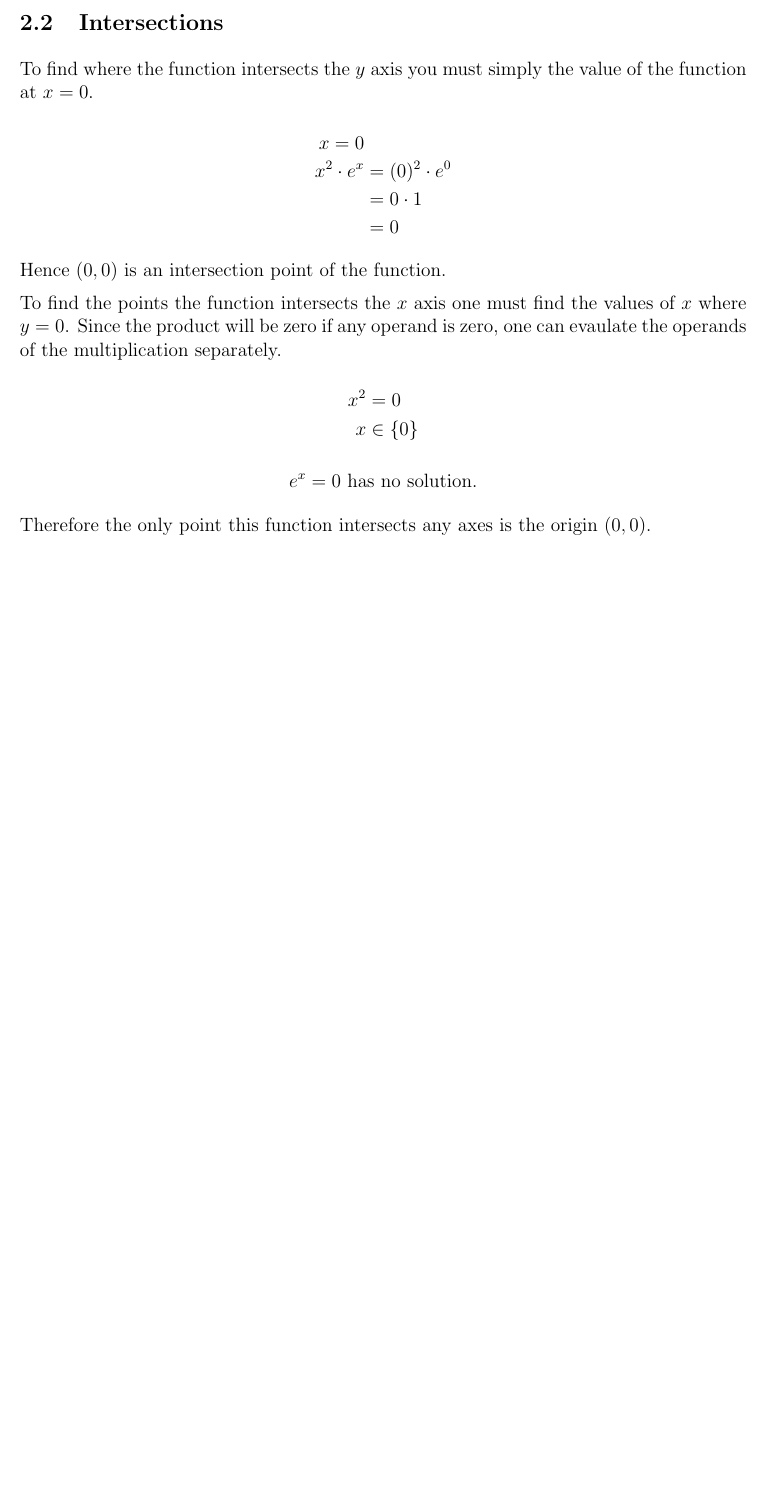
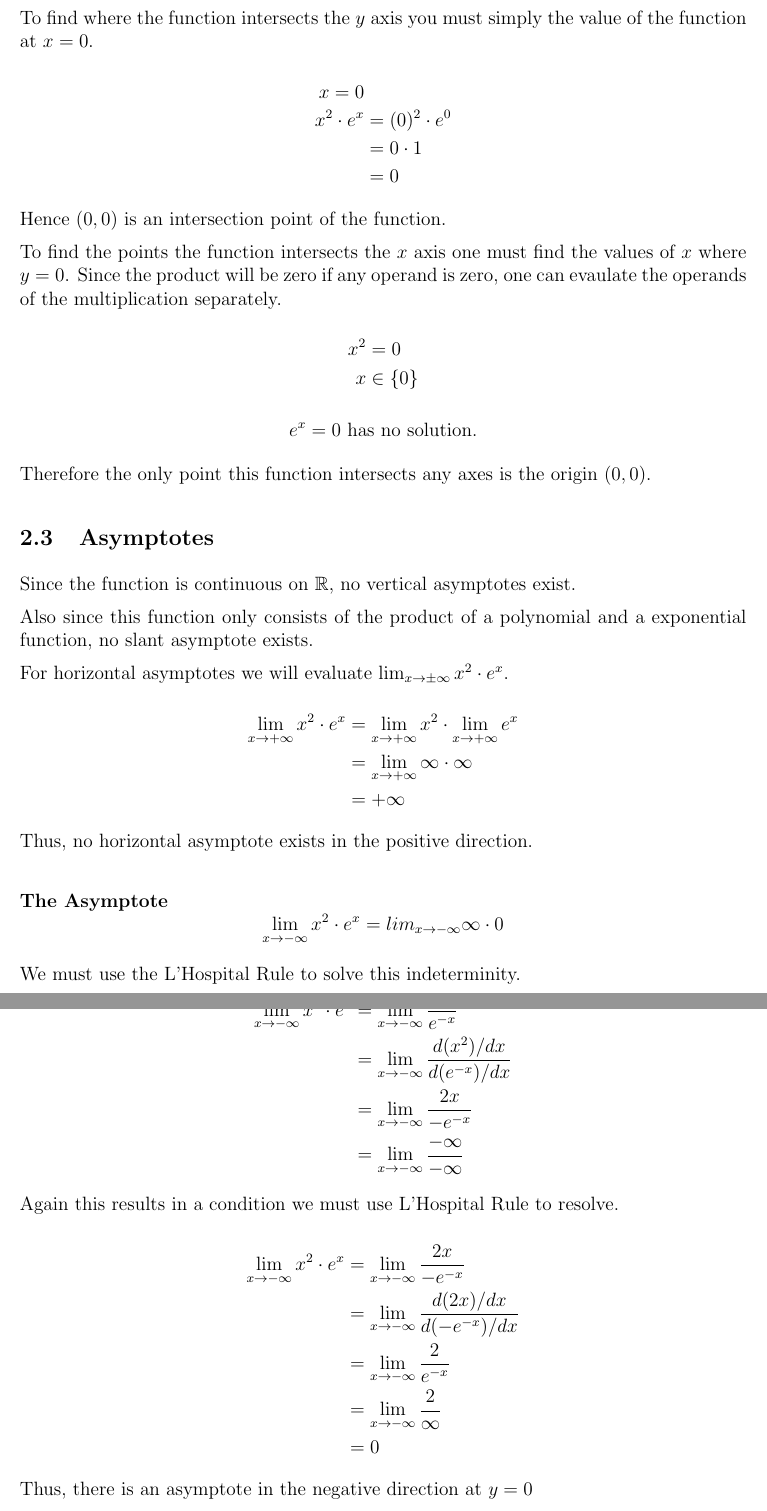
Before and after one commit to utkumaden/mat_homework, a LaTeX problem sheet (2019-11-04/assignment.tex, which reads 2019-11-04/hand/asymptotes.tex, 2019-11-04/handplot.tex): part of page 2 of 2 before the commit and two parts of pages 2 and 3 of 3 after it, the two joined at a grey line, cut at the place of the change, the shorter picture padded with empty space. Compiled offline with pdfLaTeX.

Commit message:
[2019-11-04] Added "Hand Plot/Asymptotes"

```diff
--- /dev/null
+++ b/2019-11-04/hand/asymptotes.tex
@@ -0,0 +1,68 @@
+\subsection{Asymptotes}
+
+Since the function is continuous on \(\mathbb{R}\), no vertical asymptotes
+exist.
+
+Also since this function only consists of the product of a polynomial
+and a exponential function, no slant asymptote exists.
+
+For horizontal asymptotes we will evaluate
+\(\lim_{x \rightarrow \pm\infty} {x^2\cdot e^x}\).
+
+\[
+    \begin{aligned}
+        \lim_{x\rightarrow +\infty} {x^2 \cdot e^x} &
+        = \lim_{x\rightarrow +\infty} {x^2} \cdot
+          \lim_{x\rightarrow +\infty} {e^x} \\
+        & = \lim_{x\rightarrow +\infty} \infty \cdot \infty \\
+        & = +\infty
+    \end{aligned}
+\]
+
+Thus, no horizontal asymptote exists in the positive direction.
+
+\paragraph{The Asymptote}
+\[
+    \lim_{x\rightarrow -\infty} {x^2 \cdot e^x}
+    = lim_{x\rightarrow -\infty} {\infty\cdot 0}
+\]
+
+We must use the L'Hospital Rule to solve this indeterminity.
+
+\[
+    \begin{aligned}
+        \lim_{x\rightarrow -\infty} {x^2 \cdot e^x} &
+        = \lim_{x\rightarrow -\infty} \frac{x^2}{e^{-x}} \\
+        & = \lim_{x\rightarrow -\infty}
+                \frac{ {d(x^2)} / {dx}}
+                     { {d(e^{-x})} / {dx}} \\
+        & = \lim_{x\rightarrow -\infty}
+                \frac{ 2x }
+                     { -e^{-x} } \\
+        & = \lim_{x\rightarrow -\infty}
+                \frac{-\infty}{-\infty}
+    \end{aligned}
+\]
+
+Again this results in a condition we must use L'Hospital Rule to resolve.
+
+\[
+    \begin{aligned}
+        \lim_{x\rightarrow -\infty} {x^2 \cdot e^x} &
+        = \lim_{x\rightarrow -\infty}
+                \frac{ 2x }
+                     { -e^{-x} } \\
+        & = \lim_{x\rightarrow -\infty}
+                 \frac{d(2x)/dx}
+                      {d(-e^{-x})/dx} \\
+        & = \lim_{x\rightarrow -\infty}
+                 \frac{2}
+                      {e^{-x}} \\
+        & = \lim_{x\rightarrow -\infty}
+                \frac{2}
+                     {\infty} \\
+        & = 0
+    \end{aligned}
+\]
+
+Thus, there is an asymptote in the negative direction at \(y = 0\)
--- a/2019-11-04/handplot.tex
+++ b/2019-11-04/handplot.tex
@@ -16,3 +16,5 @@ To plot a two-dimensional function by hand one must take the following steps:
 \input{hand/domain.tex}
 
 \input{hand/intersections.tex}
+
+\input{hand/asymptotes.tex}
```
